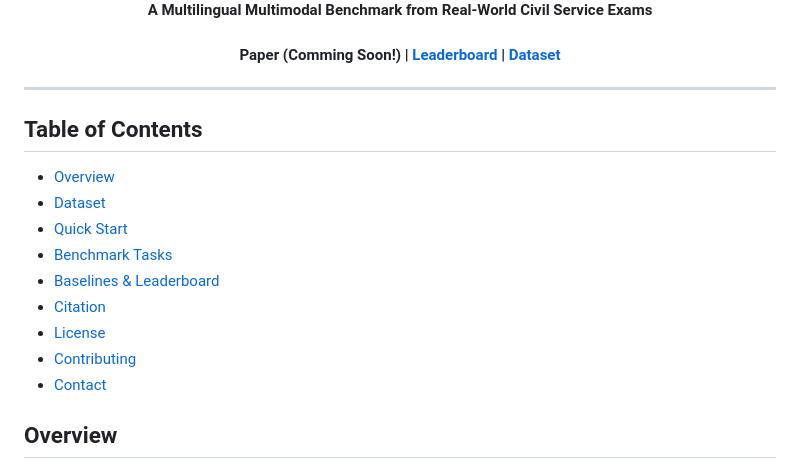
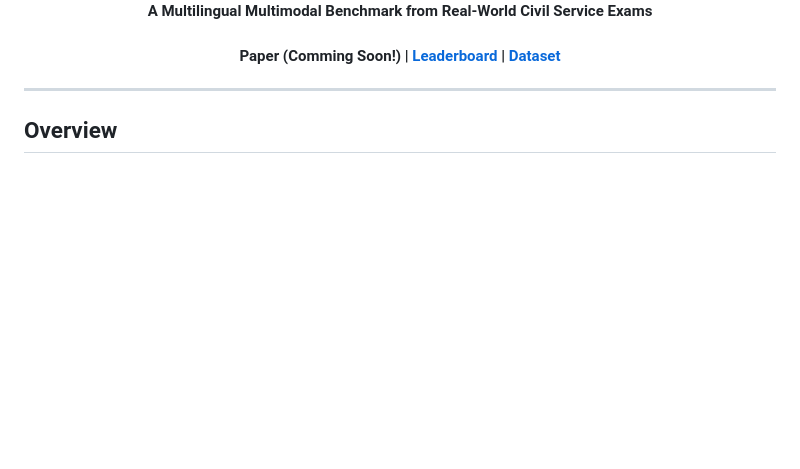
Before and after one commit to EuraGovExam/EuraGovExam, a Markdown page: README.md, the part around the change. Drawn GitHub-style; blank space fills up the shorter version.

```diff
--- a/README.md
+++ b/README.md
@@ -15,17 +15,7 @@
 
 ---
 
-## Table of Contents
 
-* [Overview](#overview)
-* [Dataset](#dataset)
-* [Quick Start](#quick-start)
-* [Benchmark Tasks](#benchmark-tasks)
-* [Baselines & Leaderboard](#baselines--leaderboard)
-* [Citation](#citation)
-* [License](#license)
-* [Contributing](#contributing)
-* [Contact](#contact)
 
 ## Overview
 
```
